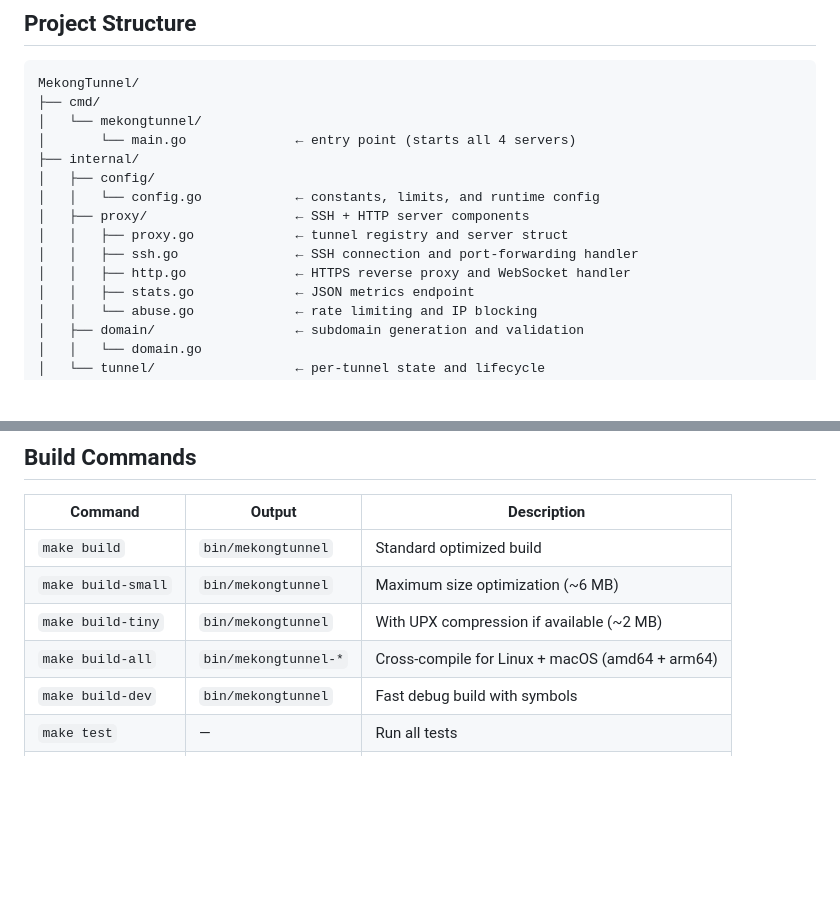
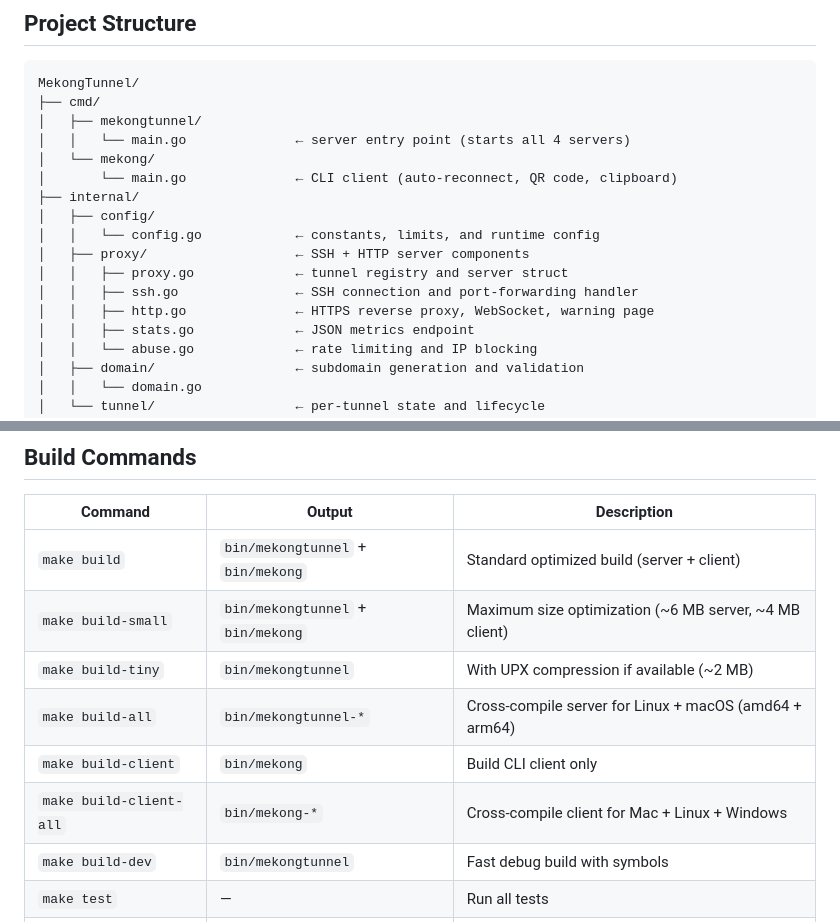
Before and after one commit to MuyleangIng/MekongTunnel, a Markdown page: README.md, 2 parts joined by grey strips. Drawn GitHub-style; blank space fills up the shorter version.

Commit message:
docs: update project structure and build commands to include mekong CLI
Co-Authored-By: Claude Sonnet 4.6 <noreply@anthropic.com>

````diff
--- a/README.md
+++ b/README.md
@@ -388,15 +388,17 @@ ssh -t -R 80:localhost:5173 yourdomain.com -p 2223
 ```
 MekongTunnel/
 ├── cmd/
-│   └── mekongtunnel/
-│       └── main.go              ← entry point (starts all 4 servers)
+│   ├── mekongtunnel/
+│   │   └── main.go              ← server entry point (starts all 4 servers)
+│   └── mekong/
+│       └── main.go              ← CLI client (auto-reconnect, QR code, clipboard)
 ├── internal/
 │   ├── config/
 │   │   └── config.go            ← constants, limits, and runtime config
 │   ├── proxy/                   ← SSH + HTTP server components
 │   │   ├── proxy.go             ← tunnel registry and server struct
 │   │   ├── ssh.go               ← SSH connection and port-forwarding handler
-│   │   ├── http.go              ← HTTPS reverse proxy and WebSocket handler
+│   │   ├── http.go              ← HTTPS reverse proxy, WebSocket, warning page
 │   │   ├── stats.go             ← JSON metrics endpoint
 │   │   └── abuse.go             ← rate limiting and IP blocking
 │   ├── domain/                  ← subdomain generation and validation
@@ -416,10 +418,12 @@ MekongTunnel/
 
 | Command | Output | Description |
 |---------|--------|-------------|
-| `make build` | `bin/mekongtunnel` | Standard optimized build |
-| `make build-small` | `bin/mekongtunnel` | Maximum size optimization (~6 MB) |
+| `make build` | `bin/mekongtunnel` + `bin/mekong` | Standard optimized build (server + client) |
+| `make build-small` | `bin/mekongtunnel` + `bin/mekong` | Maximum size optimization (~6 MB server, ~4 MB client) |
 | `make build-tiny` | `bin/mekongtunnel` | With UPX compression if available (~2 MB) |
-| `make build-all` | `bin/mekongtunnel-*` | Cross-compile for Linux + macOS (amd64 + arm64) |
+| `make build-all` | `bin/mekongtunnel-*` | Cross-compile server for Linux + macOS (amd64 + arm64) |
+| `make build-client` | `bin/mekong` | Build CLI client only |
+| `make build-client-all` | `bin/mekong-*` | Cross-compile client for Mac + Linux + Windows |
 | `make build-dev` | `bin/mekongtunnel` | Fast debug build with symbols |
 | `make test` | — | Run all tests |
 | `make clean` | — | Remove build artifacts |
````
